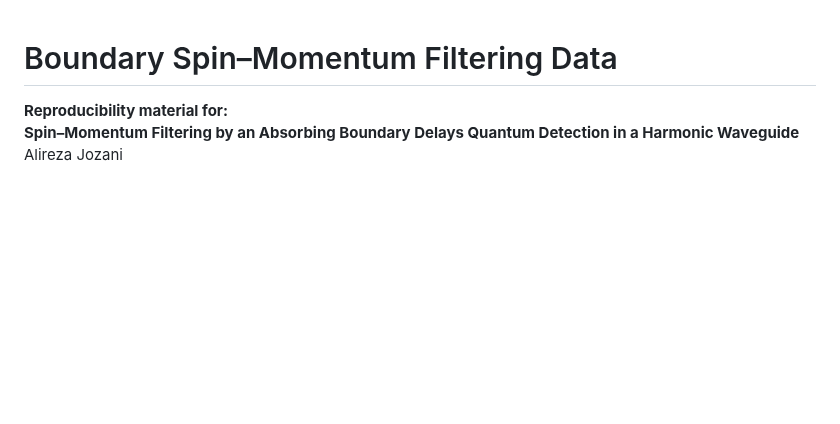
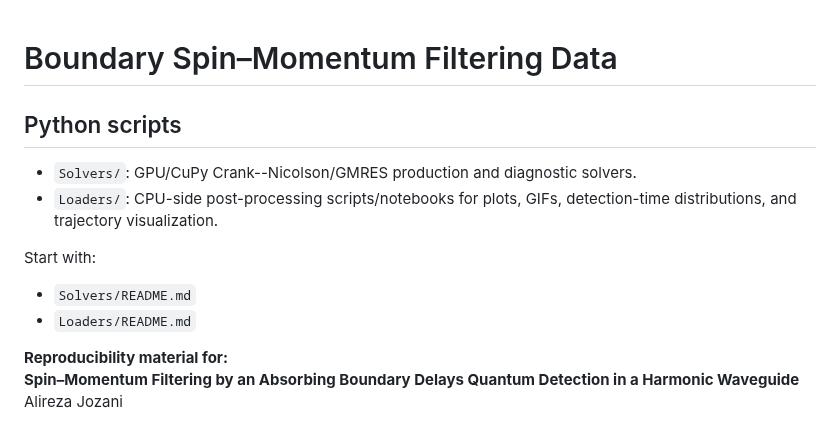
Before and after one commit to jloOop/Boundary-Spin-Momentum-Filtering-Data, a Markdown page: README.md, the part around the change. Drawn GitHub-style; blank space fills up the shorter version.

```diff
--- a/README.md
+++ b/README.md
@@ -1,4 +1,14 @@
 # Boundary Spin–Momentum Filtering Data
+
+## Python scripts
+
+- `Solvers/`: GPU/CuPy Crank--Nicolson/GMRES production and diagnostic solvers.
+- `Loaders/`: CPU-side post-processing scripts/notebooks for plots, GIFs, detection-time distributions, and trajectory visualization.
+
+Start with:
+- `Solvers/README.md`
+- `Loaders/README.md`
+
 
 **Reproducibility material for:**
 **Spin–Momentum Filtering by an Absorbing Boundary Delays Quantum Detection in a Harmonic Waveguide**
```
